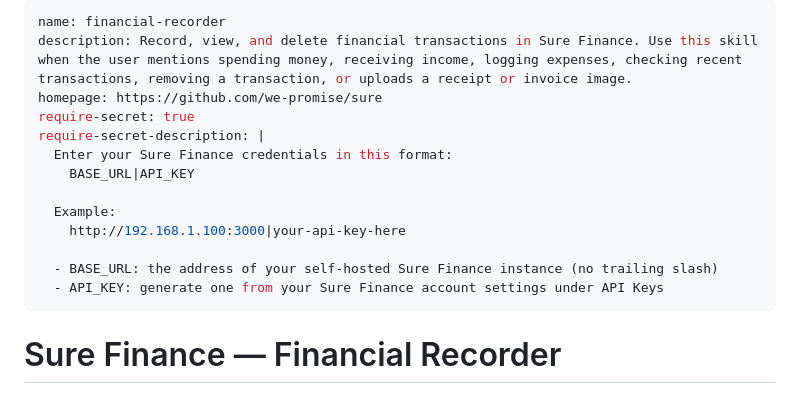
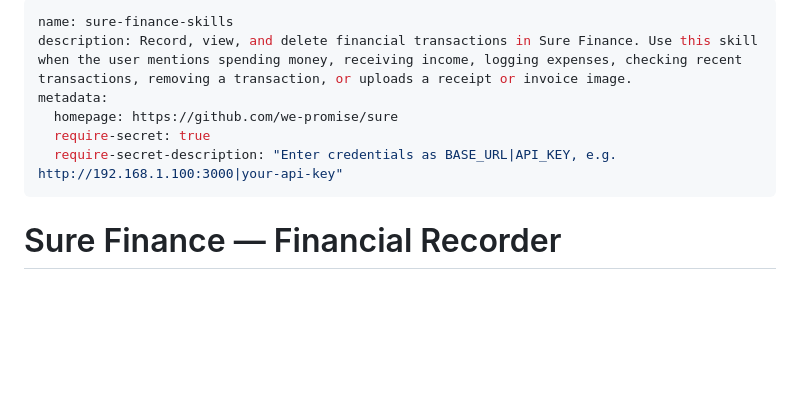
Before and after one commit to junsiong2008/sure-finance-skills, a Markdown page: SKILL.md, the part around the change. Drawn GitHub-style; blank space fills up the shorter version.

Commit message:
Fixed SKILL.md

```diff
--- a/SKILL.md
+++ b/SKILL.md
@@ -1,17 +1,10 @@
 ---
-name: financial-recorder
+name: sure-finance-skills
 description: Record, view, and delete financial transactions in Sure Finance. Use this skill when the user mentions spending money, receiving income, logging expenses, checking recent transactions, removing a transaction, or uploads a receipt or invoice image.
-homepage: https://github.com/we-promise/sure
-require-secret: true
-require-secret-description: |
-  Enter your Sure Finance credentials in this format:
-    BASE_URL|API_KEY
-
-  Example:
-    http://192.168.1.100:3000|your-api-key-here
-
-  - BASE_URL: the address of your self-hosted Sure Finance instance (no trailing slash)
-  - API_KEY: generate one from your Sure Finance account settings under API Keys
+metadata:
+  homepage: https://github.com/we-promise/sure
+  require-secret: true
+  require-secret-description: "Enter credentials as BASE_URL|API_KEY, e.g. http://192.168.1.100:3000|your-api-key"
 ---
 
 # Sure Finance — Financial Recorder
```
